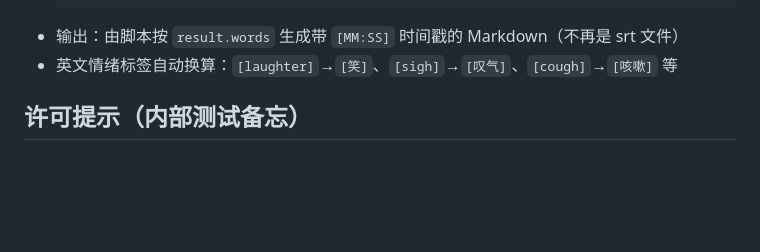
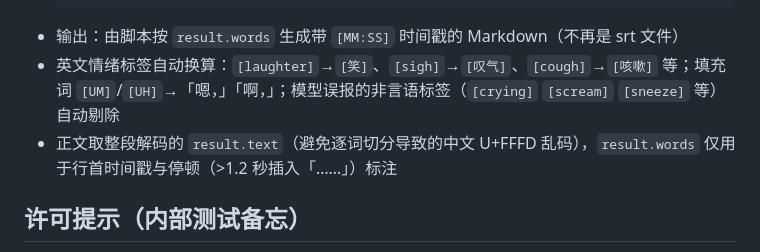
Before and after one commit to zhaihongxuan0113-design/ai-biography-system, a Markdown page: skills/audio-to-text.md, the part around the change. Drawn GitHub-style; blank space fills up the shorter version.

Commit message:
docs: 更新转写技能说明（正文解码方式与标签清洗规则）

````diff
--- a/skills/audio-to-text.md
+++ b/skills/audio-to-text.md
@@ -40,7 +40,8 @@
   # result.duration：音频时长；result.processing_time：模型处理耗时
   ```
 - 输出：由脚本按 `result.words` 生成带 `[MM:SS]` 时间戳的 Markdown（不再是 srt 文件）
-- 英文情绪标签自动换算：`[laughter]`→`[笑]`、`[sigh]`→`[叹气]`、`[cough]`→`[咳嗽]` 等
+- 英文情绪标签自动换算：`[laughter]`→`[笑]`、`[sigh]`→`[叹气]`、`[cough]`→`[咳嗽]` 等；填充词 `[UM]`/`[UH]`→「嗯，」「啊，」；模型误报的非言语标签（`[crying]` `[scream]` `[sneeze]` 等）自动剔除
+- 正文取整段解码的 `result.text`（避免逐词切分导致的中文 U+FFFD 乱码），`result.words` 仅用于行首时间戳与停顿（>1.2 秒插入「……」）标注
 
 ## 许可提示（内部测试备忘）
 - 推理代码 MIT；标准模型权重为非商业研究许可，Pro 模型需商业许可。正式商用前需联系 Nyra 获取授权。
````
